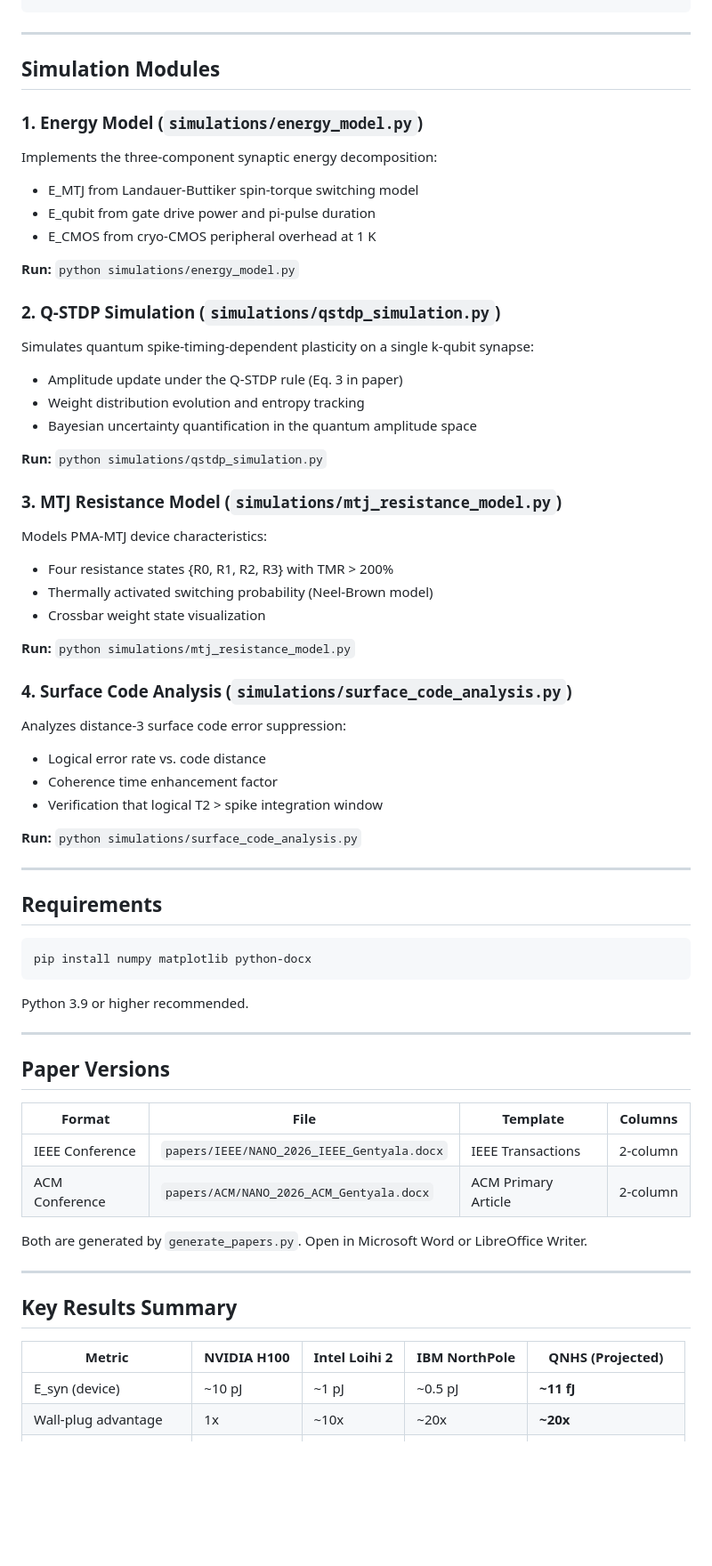
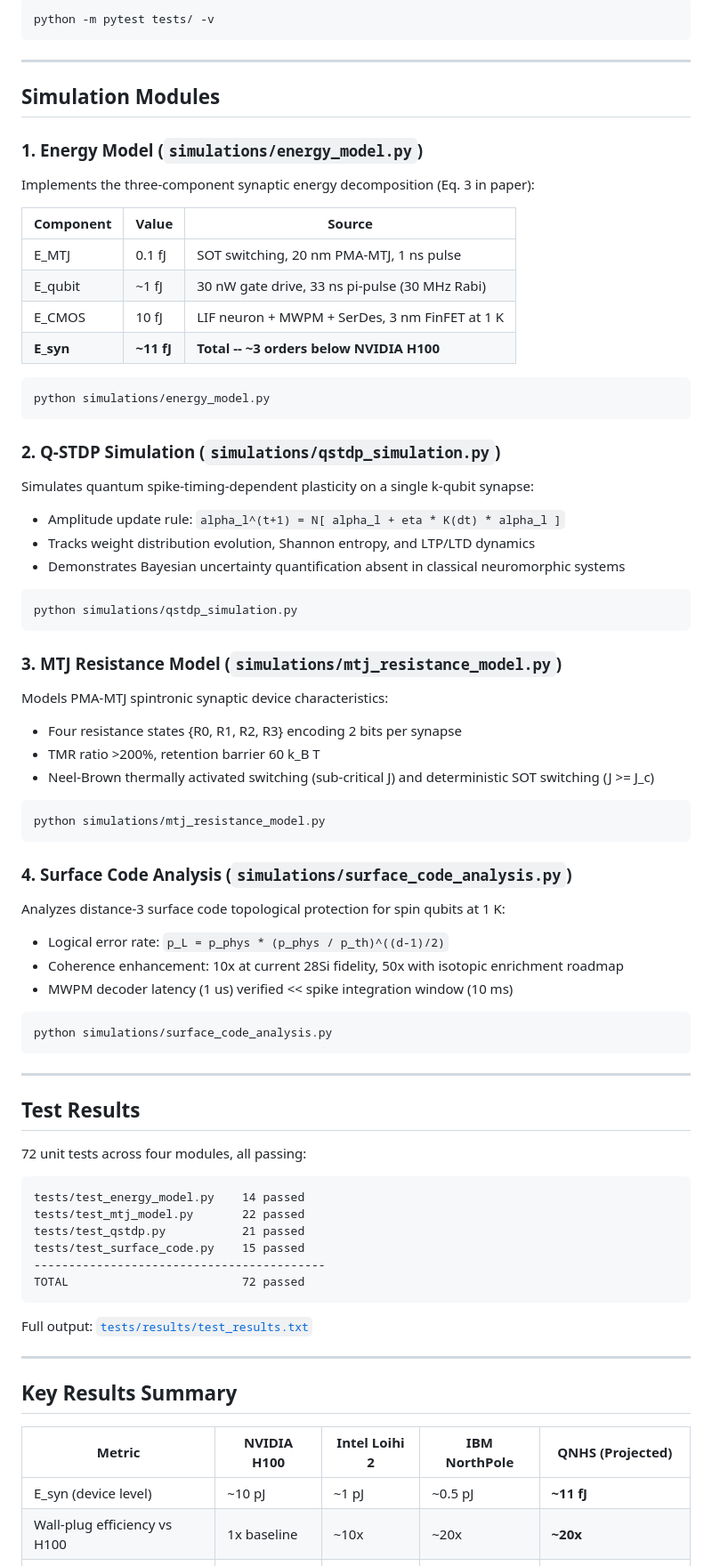
Before and after one commit to sunilgentyala/QNHS-Research-2026, a Markdown page: README.md, the part around one of its changes. Shown at 89% size. Rendered like a GitHub page; blank space fills up the shorter version.

````diff
--- a/README.md
+++ b/README.md
@@ -67,3 +94,5 @@ QNHS-Research-2026/
+```bash
+python -m pytest tests/ -v
 ```
 
 ---
@@ -71,64 +100,79 @@ QNHS-Research-2026/
 ## Simulation Modules
 
 ### 1. Energy Model (`simulations/energy_model.py`)
-Implements the three-component synaptic energy decomposition:
-- E_MTJ from Landauer-Buttiker spin-torque switching model
-- E_qubit from gate drive power and pi-pulse duration
-- E_CMOS from cryo-CMOS peripheral overhead at 1 K
 
-**Run:** `python simulations/energy_model.py`
+Implements the three-component synaptic energy decomposition (Eq. 3 in paper):
+
+| Component | Value | Source |
+|-----------|-------|--------|
+| E_MTJ | 0.1 fJ | SOT switching, 20 nm PMA-MTJ, 1 ns pulse |
+| E_qubit | ~1 fJ | 30 nW gate drive, 33 ns pi-pulse (30 MHz Rabi) |
+| E_CMOS | 10 fJ | LIF neuron + MWPM + SerDes, 3 nm FinFET at 1 K |
+| **E_syn** | **~11 fJ** | **Total -- ~3 orders below NVIDIA H100** |
+
+```bash
+python simulations/energy_model.py
+```
 
 ### 2. Q-STDP Simulation (`simulations/qstdp_simulation.py`)
+
 Simulates quantum spike-timing-dependent plasticity on a single k-qubit synapse:
-- Amplitude update under the Q-STDP rule (Eq. 3 in paper)
-- Weight distribution evolution and entropy tracking
-- Bayesian uncertainty quantification in the quantum amplitude space
 
-**Run:** `python simulations/qstdp_simulation.py`
+- Amplitude update rule: `alpha_l^(t+1) = N[ alpha_l + eta * K(dt) * alpha_l ]`
+- Tracks weight distribution evolution, Shannon entropy, and LTP/LTD dynamics
+- Demonstrates Bayesian uncertainty quantification absent in classical neuromorphic systems
+
+```bash
+python simulations/qstdp_simulation.py
+```
 
 ### 3. MTJ Resistance Model (`simulations/mtj_resistance_model.py`)
-Models PMA-MTJ device characteristics:
-- Four resistance states {R0, R1, R2, R3} with TMR > 200%
-- Thermally activated switching probability (Neel-Brown model)
-- Crossbar weight state visualization
 
-**Run:** `python simulations/mtj_resistance_model.py`
+Models PMA-MTJ spintronic synaptic device characteristics:
+
+- Four resistance states {R0, R1, R2, R3} encoding 2 bits per synapse
+- TMR ratio >200%, retention barrier 60 k_B T
+- Neel-Brown thermally activated switching (sub-critical J) and deterministic SOT switching (J >= J_c)
+
+```bash
+python simulations/mtj_resistance_model.py
+```
 
 ### 4. Surface Code Analysis (`simulations/surface_code_analysis.py`)
-Analyzes distance-3 surface code error suppression:
-- Logical error rate vs. code distance
-- Coherence time enhancement factor
-- Verification that logical T2 > spike integration window
 
-**Run:** `python simulations/surface_code_analysis.py`
+Analyzes distance-3 surface code topological protection for spin qubits at 1 K:
+
+- Logical error rate: `p_L = p_phys * (p_phys / p_th)^((d-1)/2)`
+- Coherence enhancement: 10x at current 28Si fidelity, 50x with isotopic enrichment roadmap
+- MWPM decoder latency (1 us) verified << spike integration window (10 ms)
+
+```bash
+python simulations/surface_code_analysis.py
+```
 
 ---
 
-## Requirements
+## Test Results
 
-```bash
-pip install numpy matplotlib python-docx
+72 unit tests across four modules, all passing:
+
+```
+tests/test_energy_model.py    14 passed
+tests/test_mtj_model.py       22 passed
+tests/test_qstdp.py           21 passed
+tests/test_surface_code.py    15 passed
+------------------------------------------
+TOTAL                         72 passed
 ```
 
-Python 3.9 or higher recommended.
-
----
-
-## Paper Versions
-
-| Format | File | Template | Columns |
-|--------|------|----------|---------|
-| IEEE Conference | `papers/IEEE/NANO_2026_IEEE_Gentyala.docx` | IEEE Transactions | 2-column |
-| ACM Conference | `papers/ACM/NANO_2026_ACM_Gentyala.docx` | ACM Primary Article | 2-column |
-
-Both are generated by `generate_papers.py`. Open in Microsoft Word or LibreOffice Writer.
+Full output: [`tests/results/test_results.txt`](tests/results/test_results.txt)
 
 ---
 
 ## Key Results Summary
 
 | Metric | NVIDIA H100 | Intel Loihi 2 | IBM NorthPole | QNHS (Projected) |
-|--------|------------|---------------|---------------|------------------|
-| E_syn (device) | ~10 pJ | ~1 pJ | ~0.5 pJ | **~11 fJ** |
-| Wall-plug advantage | 1x | ~10x | ~20x | **~20x** |
+|--------|-------------|---------------|---------------|------------------|
+| E_syn (device level) | ~10 pJ | ~1 pJ | ~0.5 pJ | **~11 fJ** |
+| Wall-plug efficiency vs H100 | 1x baseline | ~10x | ~20x | **~20x** |
 | Weight encoding | FP16 | INT8 | INT8 | **2^k quantum states** |
````
Also changed, not shown: other parts of README.md (+81 -39 lines).
